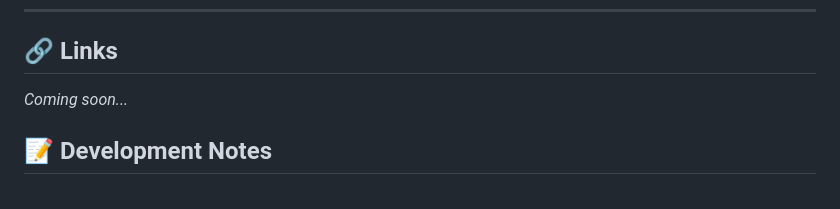
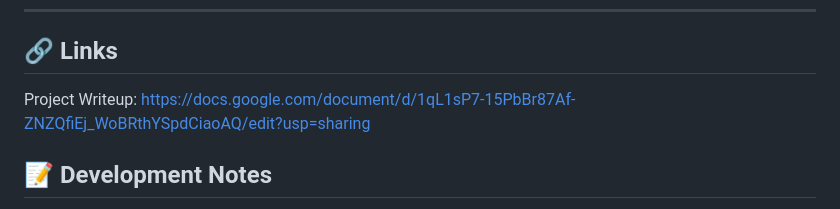
Before and after one commit to CEN4010-Fall2023-Prin-Soft-Eng/SteamSync, a Markdown page: README.md, the part around the change. GitHub-like rendering.

```diff
--- a/README.md
+++ b/README.md
@@ -78,7 +78,7 @@
 ---
 
 ## 🔗 Links
-*Coming soon...*
+Project Writeup: https://docs.google.com/document/d/1qL1sP7-15PbBr87Af-ZNZQfiEj_WoBRthYSpdCiaoAQ/edit?usp=sharing
 
 ## 📝 Development Notes
 The development of **SteamSync**'s recommendation engine was a complex task that involved navigating a large dataset of games and diverse user preferences. Our experience with the Steam API brought valuable insights and improvements to our platform.
```
